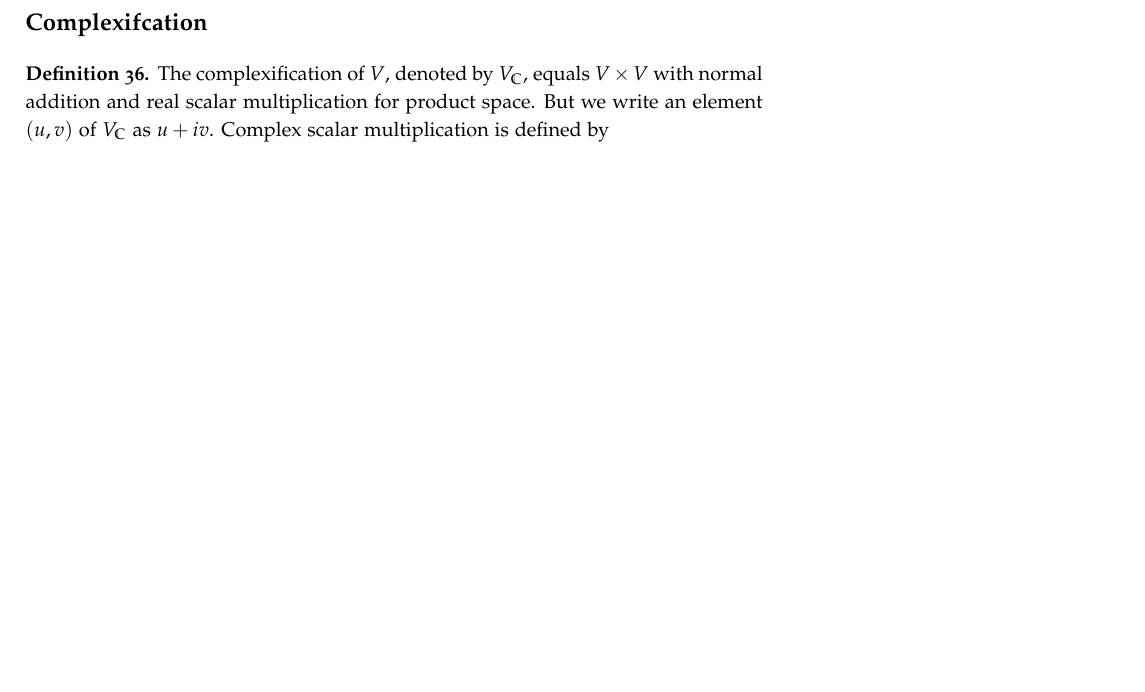
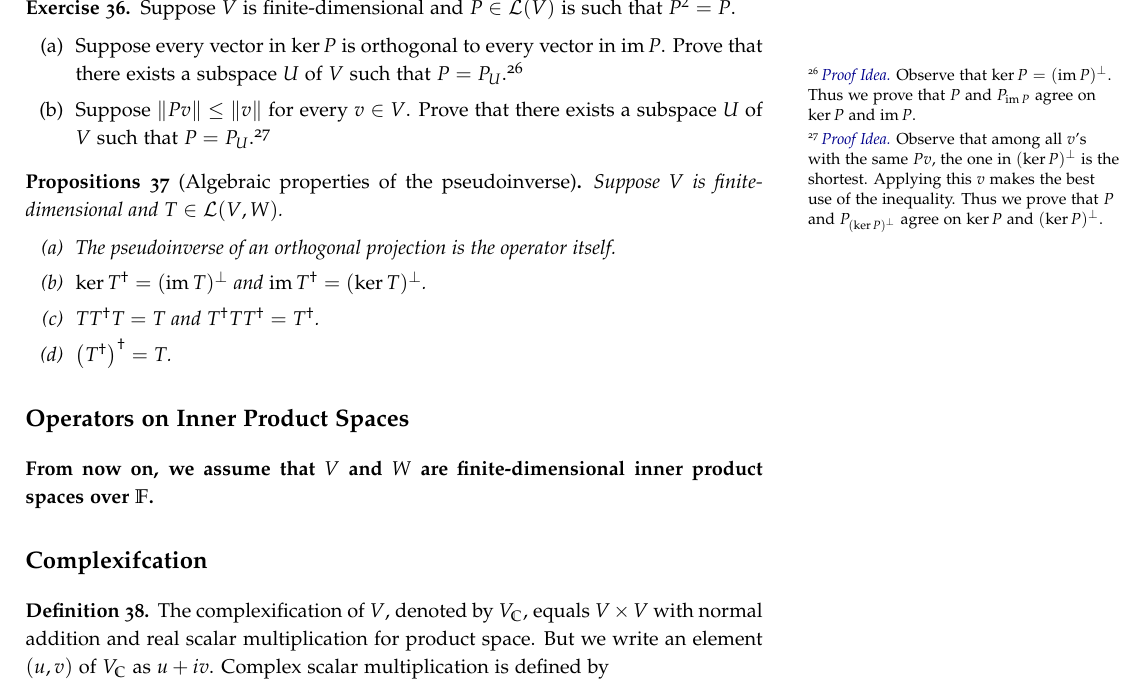
Before and after one commit to melonTree68/math-notes, a LaTeX document (Linear Algebra Note/main.tex): part of page 11 of 11 before the commit and part of page 11 of 12 after it, cut at the place of the change, the shorter picture padded with empty space. Compiled offline with pdfLaTeX.

Commit message:
Update LADR_note
Finish Chapter 6.

```diff
--- a/Linear Algebra Note/main.tex
+++ b/Linear Algebra Note/main.tex
@@ -646,6 +646,36 @@
 	Applying them to (\ref{35peq: last equation}) leads to $\phi(u)=\inp{u}{v}$, as desired.
 \end{proof}
 
+\begin{exer}
+	Suppose $V$ is finite-dimensional and  $P\in\L(V)$ is such that $P^2=P$.
+	\begin{enumerate}
+		\item Suppose every vector in $\ker P$ is orthogonal to every vector in $\im P$. Prove that there exists a subspace $U$ of $V$ such that $P=P_U$.%
+		\footnote{\idea Observe that $\ker P=(\im P)^\perp$. Thus we prove that $P$ and $P_{\im P}$ agree on $\ker P$ and $\im P$.}
+		\item Suppose $\norm{Pv}\leq\norm{v}$ for every $v\in V$. Prove that there exists a subspace $U$ of $V$ such that $P=P_U$.%
+		\footnote{\idea Observe that among all $v$'s with the same $Pv$, the one in $(\ker P)^\perp$ is the shortest. Applying this $v$ makes the best use of the inequality. Thus we prove that $P$ and $P_{(\ker P)^\perp}$ agree on $\ker P$ and $(\ker P)^\perp$.}
+	\end{enumerate}
+\end{exer}
+% \begin{proof}
+% 	\begin{enumerate}
+% 		\item We prove that $P=P_{\im P}$. We have $\ker P=(\im P)^\perp$. If $v\in\ker P$, then $Pv=0=P_{\im P}\,v$. If $v\in\im P$, suppose $v=Pu$ with $u\in V$. $P^2u=Pu$ implies that $Pv=v=P_{\im P}\,v$. $P$ and $P_{\im P}$ agree on $(\im P)^\perp=\ker P$ and $\im P$, and thus are equal.
+% 		\item We prove that $P=P_{(\ker P)^\perp}$. If $v\in\ker P$, then $Pv=0=P_{\,\ker P}\,v$. If $v\in(\ker P)^\perp$, $P^2v=Pv$ implies that $Pv-v\in\ker P$, which implies that $Pv=v+w$ with $w\in\ker P$. Because $v\in(\ker P)^\perp$, $\norm{Pv}^2=\norm{v}^2+\norm{w}^2$ by the Pythagorean theorem. Then $\norm{Pv}\leq\norm{v}$ leads to $w=0$, which implies that $Pv=v$. $P$ and $P_{(\ker P)^\perp}$ agree on $\ker P$ and $(\ker P)^\perp$, and thus are equal.
+% 	\end{enumerate}
+% \end{proof}
+
+\begin{props}[Algebraic properties of the pseudoinverse]
+	Suppose $V$ is finite-dimensional and $T\in\L(V,W)$.
+	\begin{enumerate}
+		\item The pseudoinverse of an orthogonal projection is the operator itself.
+		\item $\ker T^\dagger=(\im T)^\perp$ and $\im T^\dagger=(\ker T)^\perp$.
+		\item $TT^\dagger T=T$ and $T^\dagger TT^\dagger=T^\dagger$.
+		\item $\bra{T^\dagger}^\dagger=T$.
+	\end{enumerate}
+\end{props}
+
+
+\section{Operators on Inner Product Spaces}
+\textbf{From now on, we assume that $V$ and $W$ are finite-dimensional inner product spaces over $\F$.}
+
 
 \section{Complexifcation}
 \begin{defn}
```
Also changed, not shown: Linear Algebra Note/main.pdf, 5 other files.
